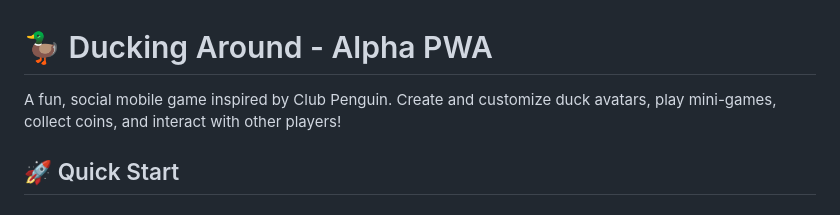
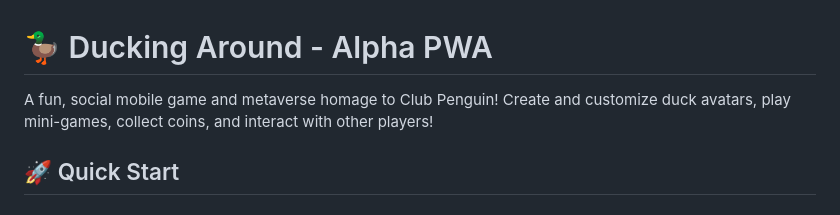
Before and after one commit to EvanKnouse/ducking-around, a Markdown page: README.md, the part around the change. Drawn GitHub-style.

Commit message:
Revise game description in README

```diff
--- a/README.md
+++ b/README.md
@@ -1,6 +1,6 @@
 # 🦆 Ducking Around - Alpha PWA
 
-A fun, social mobile game inspired by Club Penguin. Create and customize duck avatars, play mini-games, collect coins, and interact with other players!
+A fun, social mobile game and metaverse homage to Club Penguin! Create and customize duck avatars, play mini-games, collect coins, and interact with other players!
 
 ## 🚀 Quick Start
 
```
